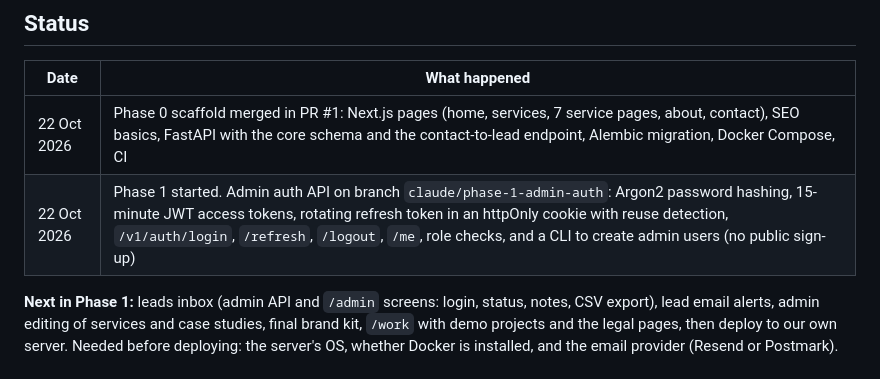
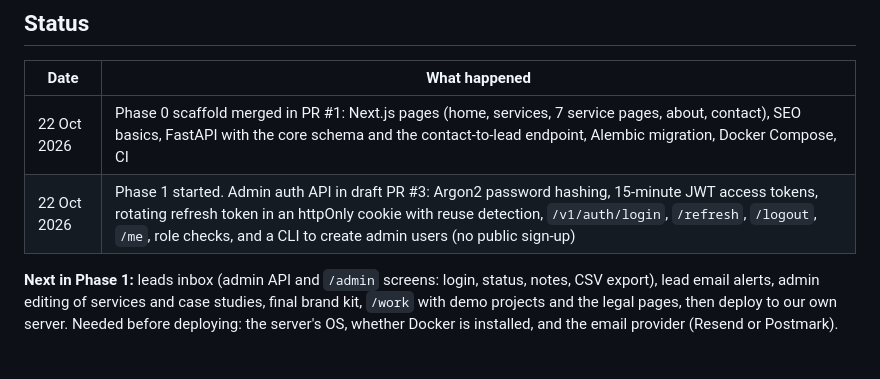
Before and after one commit to Sufi1512/ujglobal-web, a Markdown page: docs/BUILD_PLAN.md, the part around the change. Rendered like a GitHub page.

Commit message:
Link the auth PR from the build plan status
Co-Authored-By: Claude Opus 5.5 <noreply@anthropic.com>
Claude-Session: https://claude.ai/code/session_01UKRGtrAJt3gxjvrWEtLkit

```diff
--- a/docs/BUILD_PLAN.md
+++ b/docs/BUILD_PLAN.md
@@ -344,6 +344,6 @@ Sufiyan answered these on 22 Oct 2026, and the rest of this plan has been update
 | Date | What happened |
 | --- | --- |
 | 22 Oct 2026 | Phase 0 scaffold merged in PR #1: Next.js pages (home, services, 7 service pages, about, contact), SEO basics, FastAPI with the core schema and the contact-to-lead endpoint, Alembic migration, Docker Compose, CI |
-| 22 Oct 2026 | Phase 1 started. Admin auth API on branch `claude/phase-1-admin-auth`: Argon2 password hashing, 15-minute JWT access tokens, rotating refresh token in an httpOnly cookie with reuse detection, `/v1/auth/login`, `/refresh`, `/logout`, `/me`, role checks, and a CLI to create admin users (no public sign-up) |
+| 22 Oct 2026 | Phase 1 started. Admin auth API in draft PR #3: Argon2 password hashing, 15-minute JWT access tokens, rotating refresh token in an httpOnly cookie with reuse detection, `/v1/auth/login`, `/refresh`, `/logout`, `/me`, role checks, and a CLI to create admin users (no public sign-up) |
 
 **Next in Phase 1:** leads inbox (admin API and `/admin` screens: login, status, notes, CSV export), lead email alerts, admin editing of services and case studies, final brand kit, `/work` with demo projects and the legal pages, then deploy to our own server. Needed before deploying: the server's OS, whether Docker is installed, and the email provider (Resend or Postmark).
```
